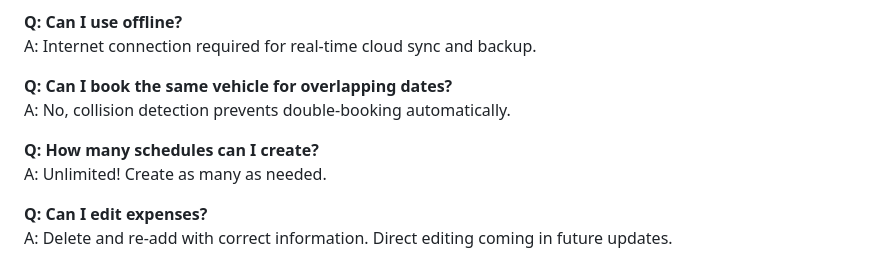
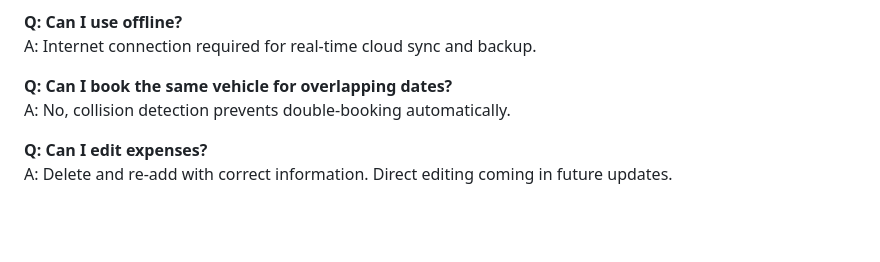
Before and after one commit to pmondal98/Vehicle_Schedule_Manager, a Markdown page: README.md, the part around the change. Rendered like a GitHub page; blank space fills up the shorter version.

```diff
--- a/README.md
+++ b/README.md
@@ -170,9 +170,6 @@ A: Internet connection required for real-time cloud sync and backup.
 **Q: Can I book the same vehicle for overlapping dates?**
 A: No, collision detection prevents double-booking automatically.
 
-**Q: How many schedules can I create?**
-A: Unlimited! Create as many as needed.
-
 **Q: Can I edit expenses?**
 A: Delete and re-add with correct information. Direct editing coming in future updates.
 
```
